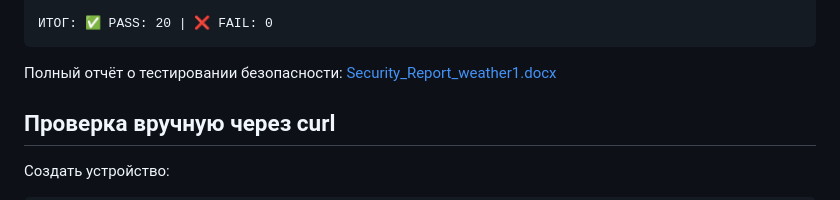
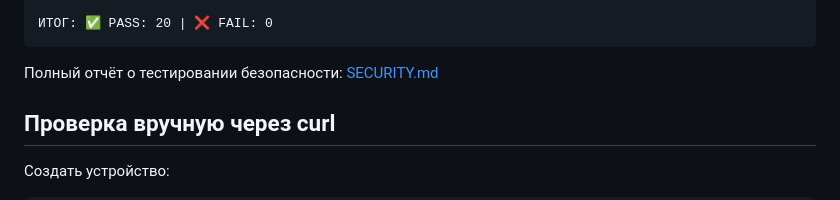
Before and after one commit to sementrof/weather1, a Markdown page: README.md, the part around the change. GitHub-like rendering.

Commit message:
docs: add SECURITY.md

````diff
--- a/README.md
+++ b/README.md
@@ -206,7 +206,7 @@ bash security_test.sh
 ИТОГ: ✅ PASS: 20 | ❌ FAIL: 0
 ```
 
-Полный отчёт о тестировании безопасности: [Security_Report_weather1.docx](./Security_Report_weather1.docx)
+Полный отчёт о тестировании безопасности: [SECURITY.md](./SECURITY.md)
 
 ## Проверка вручную через curl
 
````
Also changed, not shown: SECURITY.md (added, +108 -0 lines).
